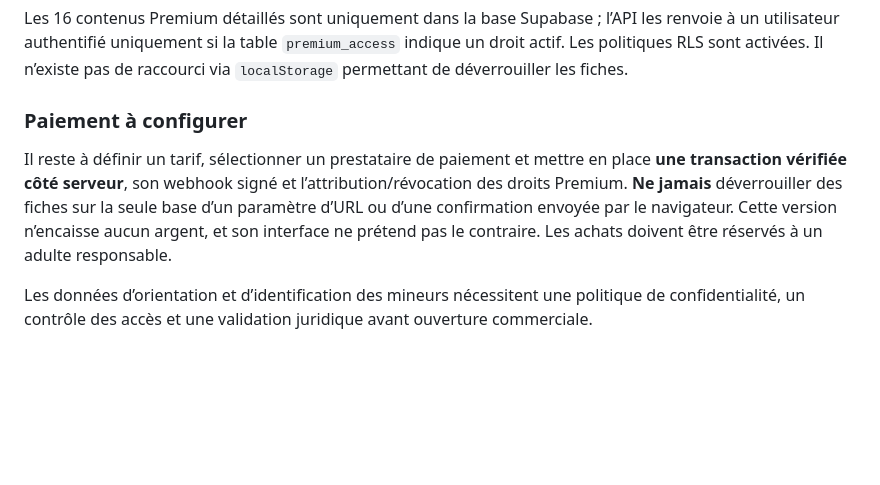
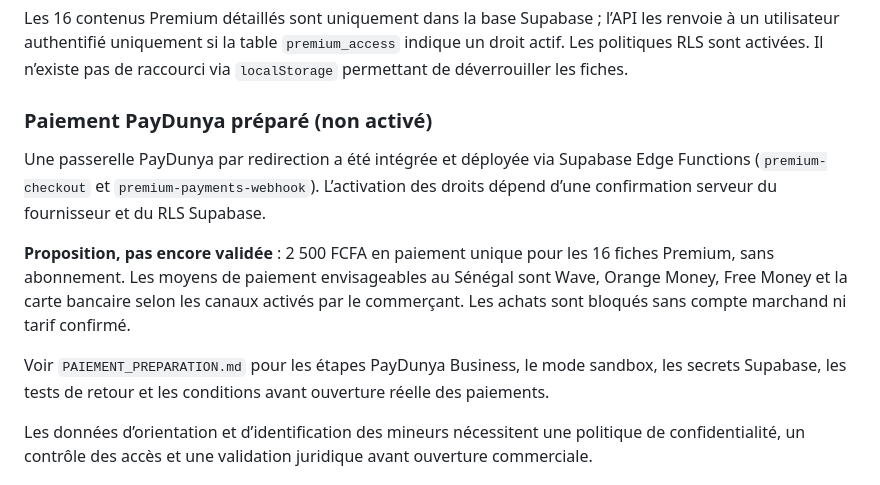
Before and after one commit to sigroupeimmo4-ux/moidemain, a Markdown page: README.md, the part around the change. Rendered like a GitHub page; blank space fills up the shorter version.

Commit message:
docs: record PayDunya gateway integration and remaining merchant approval work

```diff
--- a/README.md
+++ b/README.md
@@ -41,9 +41,13 @@ Le parcours invité reste disponible sans connexion. Les comptes et l’accès P
 
 Les 16 contenus Premium détaillés sont uniquement dans la base Supabase ; l’API les renvoie à un utilisateur authentifié uniquement si la table `premium_access` indique un droit actif. Les politiques RLS sont activées. Il n’existe pas de raccourci via `localStorage` permettant de déverrouiller les fiches.
 
-### Paiement à configurer
+### Paiement PayDunya préparé (non activé)
 
-Il reste à définir un tarif, sélectionner un prestataire de paiement et mettre en place **une transaction vérifiée côté serveur**, son webhook signé et l’attribution/révocation des droits Premium. **Ne jamais** déverrouiller des fiches sur la seule base d’un paramètre d’URL ou d’une confirmation envoyée par le navigateur. Cette version n’encaisse aucun argent, et son interface ne prétend pas le contraire. Les achats doivent être réservés à un adulte responsable.
+Une passerelle PayDunya par redirection a été intégrée et déployée via Supabase Edge Functions (`premium-checkout` et `premium-payments-webhook`). L’activation des droits dépend d’une confirmation serveur du fournisseur et du RLS Supabase.
+
+**Proposition, pas encore validée** : 2 500 FCFA en paiement unique pour les 16 fiches Premium, sans abonnement. Les moyens de paiement envisageables au Sénégal sont Wave, Orange Money, Free Money et la carte bancaire selon les canaux activés par le commerçant. Les achats sont bloqués sans compte marchand ni tarif confirmé.
+
+Voir `PAIEMENT_PREPARATION.md` pour les étapes PayDunya Business, le mode sandbox, les secrets Supabase, les tests de retour et les conditions avant ouverture réelle des paiements.
 
 Les données d’orientation et d’identification des mineurs nécessitent une politique de confidentialité, un contrôle des accès et une validation juridique avant ouverture commerciale.
 
```
